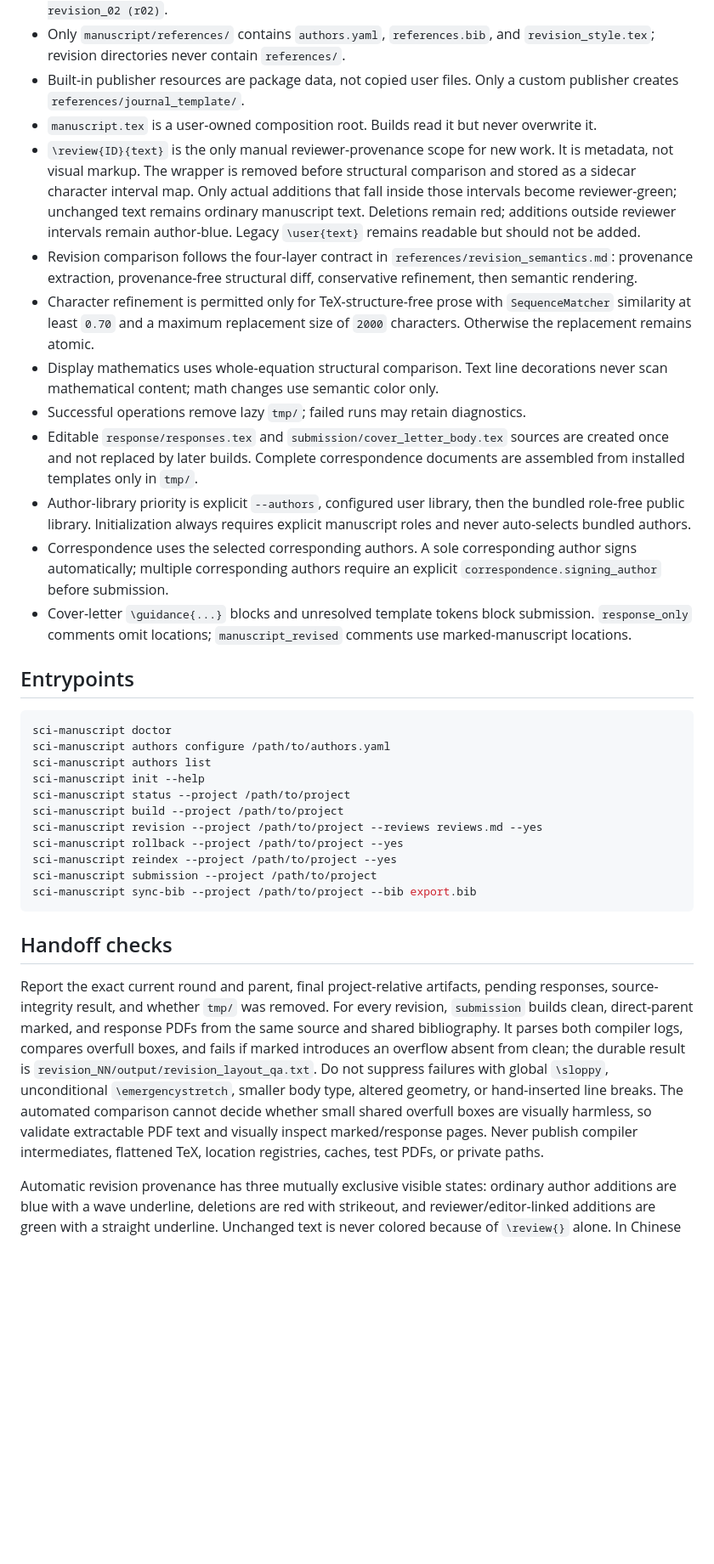
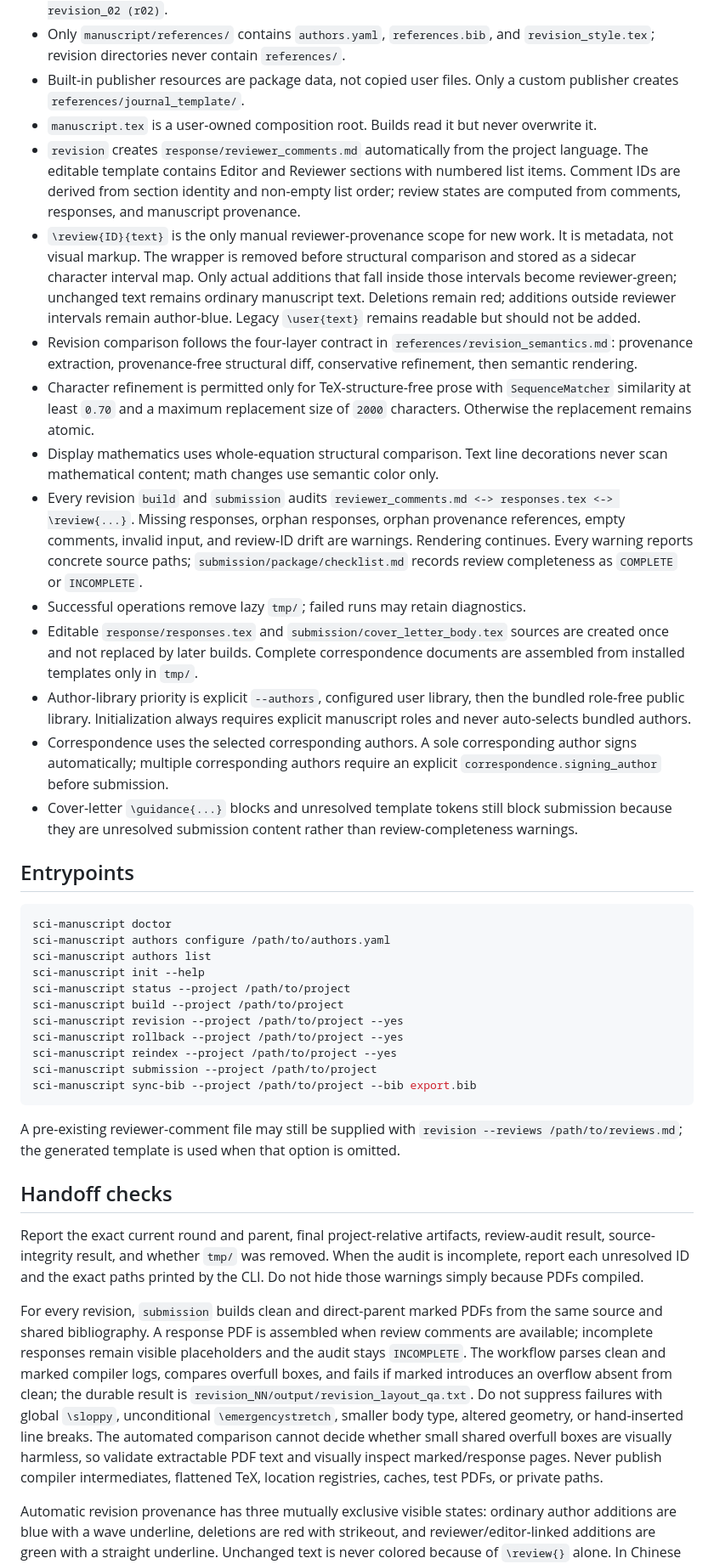
Before and after one commit to cigit-zgy/sci-manuscript-skill, a Markdown page: SKILL.md, the part around one of its changes. Shown at 85% size. Drawn GitHub-style; blank space fills up the shorter version.

Commit message:
Document list-based review input and non-blocking audit

````diff
--- a/SKILL.md
+++ b/SKILL.md
@@ -52,6 +52,11 @@ publisher resource only to diagnose that exact publisher build.
   custom publisher creates `references/journal_template/`.
 - `manuscript.tex` is a user-owned composition root. Builds read it but never
   overwrite it.
+- `revision` creates `response/reviewer_comments.md` automatically from the
+  project language. The editable template contains Editor and Reviewer sections
+  with numbered list items. Comment IDs are derived from section identity and
+  non-empty list order; review states are computed from comments, responses,
+  and manuscript provenance.
 - `\review{ID}{text}` is the only manual reviewer-provenance scope for new
   work. It is metadata, not visual markup. The wrapper is removed before
   structural comparison and stored as a sidecar character interval map. Only
@@ -68,6 +73,12 @@ publisher resource only to diagnose that exact publisher build.
 - Display mathematics uses whole-equation structural comparison. Text line
   decorations never scan mathematical content; math changes use semantic color
   only.
+- Every revision `build` and `submission` audits
+  `reviewer_comments.md <-> responses.tex <-> \review{...}`. Missing responses,
+  orphan responses, orphan provenance references, empty comments, invalid input,
+  and review-ID drift are warnings. Rendering continues. Every warning reports
+  concrete source paths; `submission/package/checklist.md` records review
+  completeness as `COMPLETE` or `INCOMPLETE`.
 - Successful operations remove lazy `tmp/`; failed runs may retain diagnostics.
 - Editable `response/responses.tex` and `submission/cover_letter_body.tex`
   sources are created once and not replaced by later builds. Complete
@@ -79,9 +90,9 @@ publisher resource only to diagnose that exact publisher build.
 - Correspondence uses the selected corresponding authors. A sole corresponding
   author signs automatically; multiple corresponding authors require an
   explicit `correspondence.signing_author` before submission.
-- Cover-letter `\guidance{...}` blocks and unresolved template tokens block
-  submission. `response_only` comments omit locations; `manuscript_revised`
-  comments use marked-manuscript locations.
+- Cover-letter `\guidance{...}` blocks and unresolved template tokens still
+  block submission because they are unresolved submission content rather than
+  review-completeness warnings.
 
 ## Entrypoints
 
@@ -92,28 +103,36 @@ sci-manuscript authors list
 sci-manuscript init --help
 sci-manuscript status --project /path/to/project
 sci-manuscript build --project /path/to/project
-sci-manuscript revision --project /path/to/project --reviews reviews.md --yes
+sci-manuscript revision --project /path/to/project --yes
 sci-manuscript rollback --project /path/to/project --yes
 sci-manuscript reindex --project /path/to/project --yes
 sci-manuscript submission --project /path/to/project
 sci-manuscript sync-bib --project /path/to/project --bib export.bib
 ```
 
+A pre-existing reviewer-comment file may still be supplied with
+`revision --reviews /path/to/reviews.md`; the generated template is used when
+that option is omitted.
+
 ## Handoff checks
 
 Report the exact current round and parent, final project-relative artifacts,
-pending responses, source-integrity result, and whether `tmp/` was removed.
-For every revision, `submission` builds clean, direct-parent marked, and
-response PDFs from the same source and shared bibliography. It parses both
-compiler logs, compares overfull boxes, and fails if marked introduces an
-overflow absent from clean; the durable result is
-`revision_NN/output/revision_layout_qa.txt`. Do not suppress failures with
-global `\sloppy`, unconditional `\emergencystretch`, smaller body type, altered
-geometry, or hand-inserted line breaks. The automated comparison cannot decide
-whether small shared overfull boxes are visually harmless, so validate
-extractable PDF text and visually inspect marked/response pages. Never publish
-compiler intermediates, flattened TeX, location registries, caches, test PDFs,
-or private paths.
+review-audit result, source-integrity result, and whether `tmp/` was removed.
+When the audit is incomplete, report each unresolved ID and the exact paths
+printed by the CLI. Do not hide those warnings simply because PDFs compiled.
+
+For every revision, `submission` builds clean and direct-parent marked PDFs from
+the same source and shared bibliography. A response PDF is assembled when
+review comments are available; incomplete responses remain visible placeholders
+and the audit stays `INCOMPLETE`. The workflow parses clean and marked compiler
+logs, compares overfull boxes, and fails if marked introduces an overflow absent
+from clean; the durable result is `revision_NN/output/revision_layout_qa.txt`.
+Do not suppress failures with global `\sloppy`, unconditional
+`\emergencystretch`, smaller body type, altered geometry, or hand-inserted line
+breaks. The automated comparison cannot decide whether small shared overfull
+boxes are visually harmless, so validate extractable PDF text and visually
+inspect marked/response pages. Never publish compiler intermediates, flattened
+TeX, location registries, caches, test PDFs, or private paths.
 
 Automatic revision provenance has three mutually exclusive visible states:
 ordinary author additions are blue with a wave underline, deletions are red
````
Also changed, not shown: other parts of SKILL.md (+2 -2 lines).
